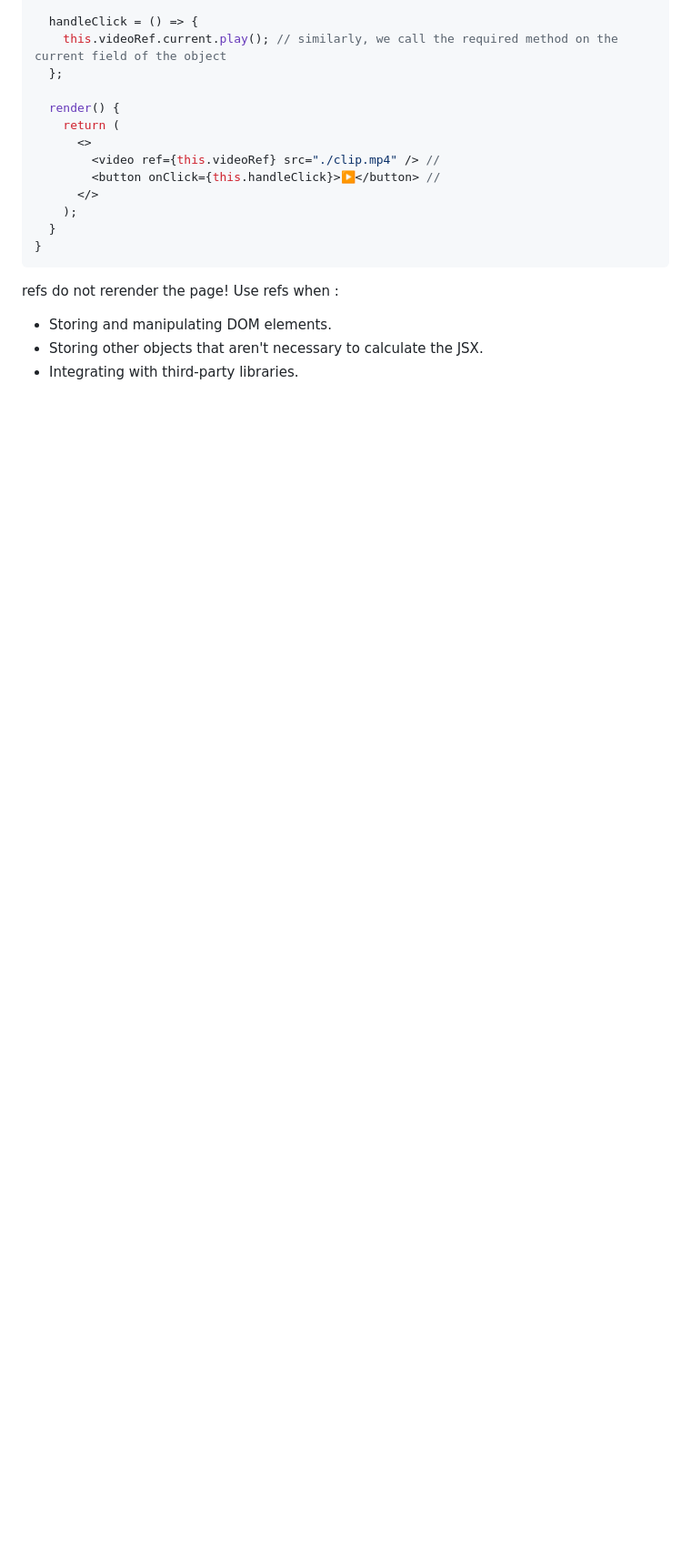
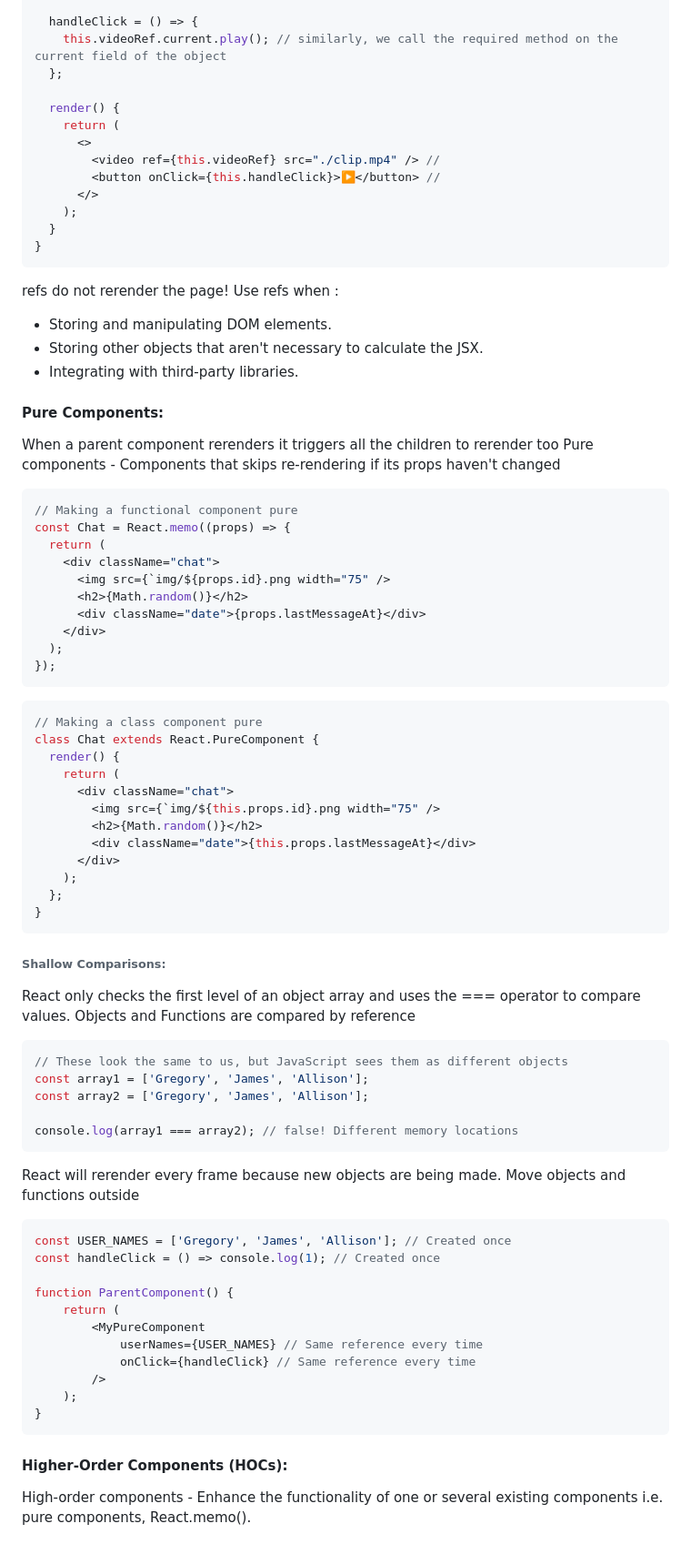
Before and after one commit to Pacnatz/TripleTen-Practice-Repo, a Markdown page: TripleTen Notes/Sprint 11.md, the part around the change. Shown at 91% size. GitHub-like rendering; blank space fills up the shorter version.

Commit message:
Desktop work

````diff
--- a/TripleTen Notes/Sprint 11.md
+++ b/TripleTen Notes/Sprint 11.md
@@ -577,3 +577,59 @@ Use refs when :
 - Storing and manipulating DOM elements.
 - Storing other objects that aren't necessary to calculate the JSX.
 - Integrating with third-party libraries.
+#### Pure Components:
+<span class="red-text-bold">When a parent component rerenders it triggers all the children to rerender too</span>
+<span class="blue-text-bold">Pure components</span> - Components that skips re-rendering if its props haven't changed
+
+```javascript
+// Making a functional component pure
+const Chat = React.memo((props) => {
+  return (
+    <div className="chat">
+      <img src={`img/${props.id}.png width="75" />
+      <h2>{Math.random()}</h2>
+      <div className="date">{props.lastMessageAt}</div>
+    </div>
+  );
+});
+```
+```javascript
+// Making a class component pure
+class Chat extends React.PureComponent {
+  render() {
+    return (
+      <div className="chat">
+        <img src={`img/${this.props.id}.png width="75" />
+        <h2>{Math.random()}</h2>
+        <div className="date">{this.props.lastMessageAt}</div>
+      </div>
+    );
+  };
+}
+```
+###### Shallow Comparisons:
+React only checks the first level of an object array and uses the === operator to compare values.
+Objects and Functions are compared by reference
+```javascript
+// These look the same to us, but JavaScript sees them as different objects
+const array1 = ['Gregory', 'James', 'Allison'];
+const array2 = ['Gregory', 'James', 'Allison'];
+
+console.log(array1 === array2); // false! Different memory locations
+```
+<span class="red-text-bold">React will rerender every frame because new objects are being made. Move objects and functions outside</span>
+```javascript
+const USER_NAMES = ['Gregory', 'James', 'Allison']; // Created once
+const handleClick = () => console.log(1); // Created once
+
+function ParentComponent() {
+	return (
+		<MyPureComponent
+			userNames={USER_NAMES} // Same reference every time
+			onClick={handleClick} // Same reference every time
+		/>
+	);
+}
+```
+#### Higher-Order Components (HOCs):
+<span class="blue-text-bold">High-order components</span> - Enhance the functionality of one or several existing components i.e. pure components, React.memo().
````
